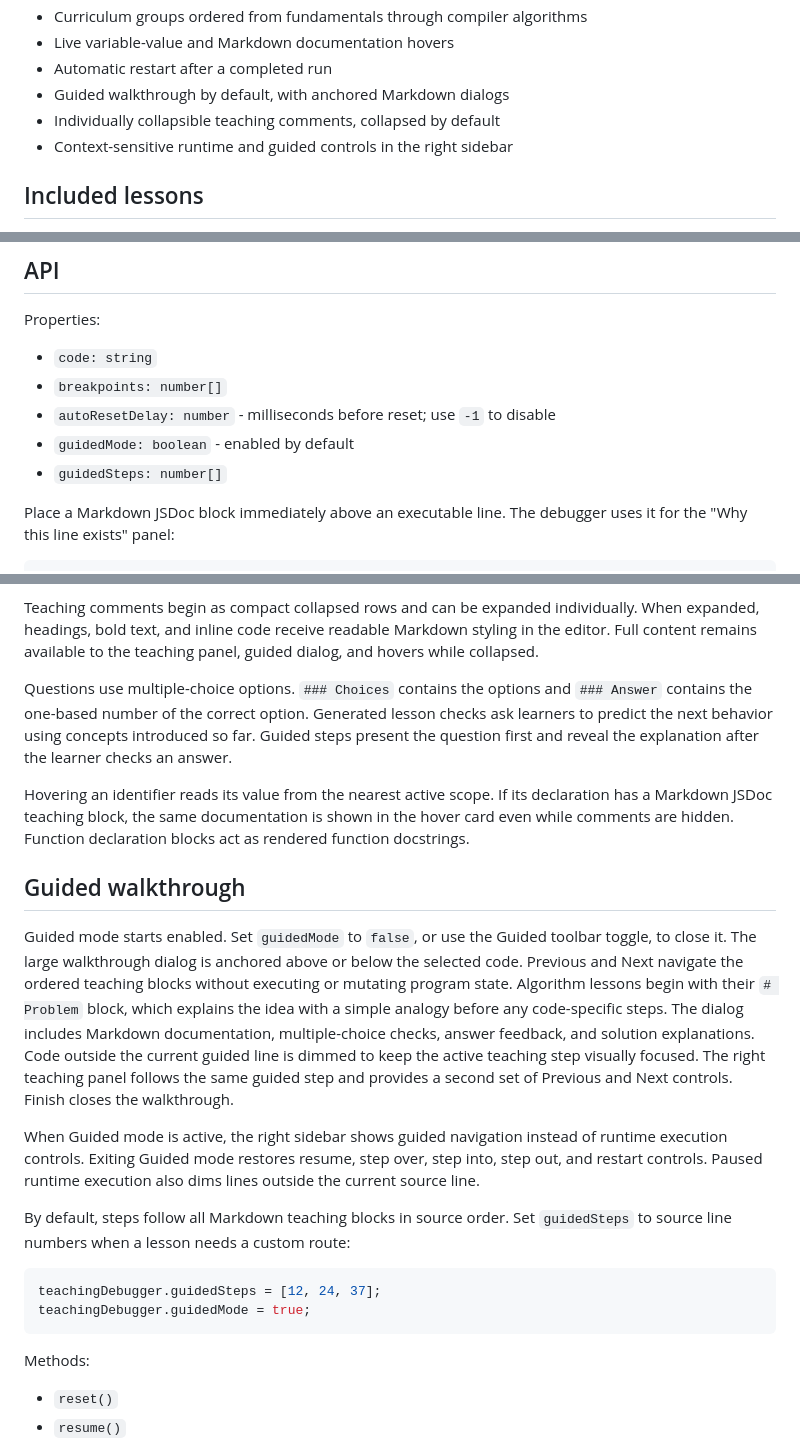
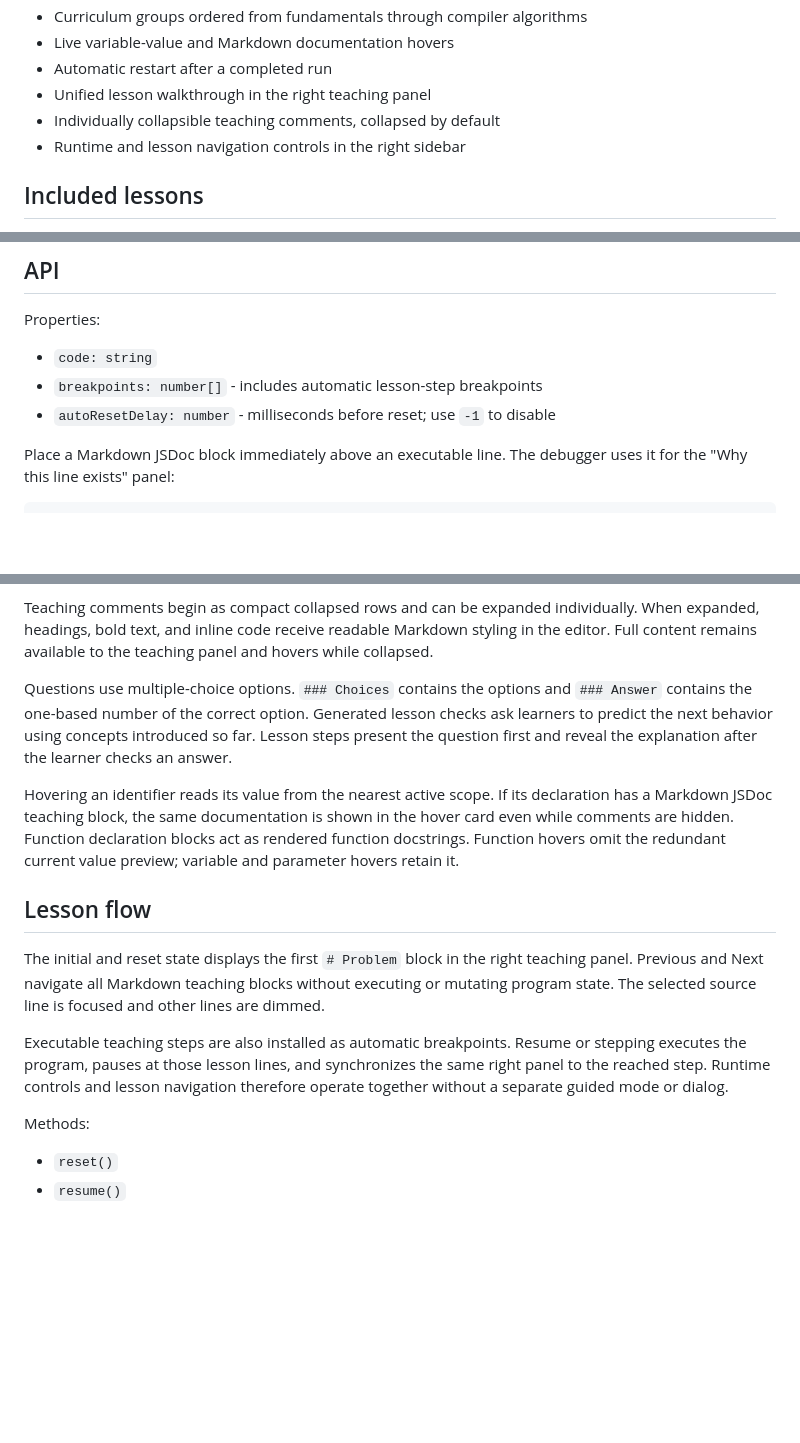
Before and after one commit to RetroGameDeveloper/typescript-teaching-debugger, a Markdown page: README.md, 3 parts joined by grey strips. Drawn GitHub-style; blank space fills up the shorter version.

Commit message:
Unify lesson and runtime flow

````diff
--- a/README.md
+++ b/README.md
@@ -18,9 +18,9 @@ An embeddable custom element that teaches synchronous TypeScript execution using
 * Curriculum groups ordered from fundamentals through compiler algorithms
 * Live variable-value and Markdown documentation hovers
 * Automatic restart after a completed run
-* Guided walkthrough by default, with anchored Markdown dialogs
+* Unified lesson walkthrough in the right teaching panel
 * Individually collapsible teaching comments, collapsed by default
-* Context-sensitive runtime and guided controls in the right sidebar
+* Runtime and lesson navigation controls in the right sidebar
 
 ## Included lessons
 
@@ -99,10 +99,8 @@ ts-teaching-debugger {
 Properties:
 
 * `code: string`
-* `breakpoints: number[]`
+* `breakpoints: number[]` - includes automatic lesson-step breakpoints
 * `autoResetDelay: number` - milliseconds before reset; use `-1` to disable
-* `guidedMode: boolean` - enabled by default
-* `guidedSteps: number[]`
 
 Place a Markdown JSDoc block immediately above an executable line. The debugger
 uses it for the "Why this line exists" panel:
@@ -159,45 +157,31 @@ metadata.
 Teaching comments begin as compact collapsed rows and can be expanded
 individually. When expanded, headings, bold text, and inline code receive
 readable Markdown styling in the editor. Full content remains available to the
-teaching panel, guided dialog, and hovers while collapsed.
+teaching panel and hovers while collapsed.
 
 Questions use multiple-choice options. `### Choices` contains the options and
 `### Answer` contains the one-based number of the correct option. Generated
 lesson checks ask learners to predict the next behavior using concepts introduced
-so far. Guided steps present the question first and reveal the explanation after
+so far. Lesson steps present the question first and reveal the explanation after
 the learner checks an answer.
 
 Hovering an identifier reads its value from the nearest active scope. If its
 declaration has a Markdown JSDoc teaching block, the same documentation is shown
 in the hover card even while comments are hidden. Function declaration blocks
-act as rendered function docstrings.
+act as rendered function docstrings. Function hovers omit the redundant current
+value preview; variable and parameter hovers retain it.
 
-## Guided walkthrough
+## Lesson flow
 
-Guided mode starts enabled. Set `guidedMode` to `false`, or use the Guided toolbar
-toggle, to close it. The large walkthrough dialog is anchored above or below the
-selected code. Previous and Next navigate the
-ordered teaching blocks without executing or mutating program state. Algorithm
-lessons begin with their `# Problem` block, which explains the idea with a simple
-analogy before any code-specific steps. The dialog
-includes Markdown documentation, multiple-choice checks, answer feedback, and
-solution explanations. Code outside the current guided line is dimmed to keep
-the active teaching step visually focused. The right teaching panel follows the
-same guided step and provides a second set of Previous and Next controls. Finish
-closes the walkthrough.
+The initial and reset state displays the first `# Problem` block in the right
+teaching panel. Previous and Next navigate all Markdown teaching blocks without
+executing or mutating program state. The selected source line is focused and
+other lines are dimmed.
 
-When Guided mode is active, the right sidebar shows guided navigation instead of
-runtime execution controls. Exiting Guided mode restores resume, step over, step
-into, step out, and restart controls. Paused runtime execution also dims lines
-outside the current source line.
-
-By default, steps follow all Markdown teaching blocks in source order.
-Set `guidedSteps` to source line numbers when a lesson needs a custom route:
-
-```ts
-teachingDebugger.guidedSteps = [12, 24, 37];
-teachingDebugger.guidedMode = true;
-```
+Executable teaching steps are also installed as automatic breakpoints. Resume
+or stepping executes the program, pauses at those lesson lines, and synchronizes
+the same right panel to the reached step. Runtime controls and lesson navigation
+therefore operate together without a separate guided mode or dialog.
 
 Methods:
 
````
